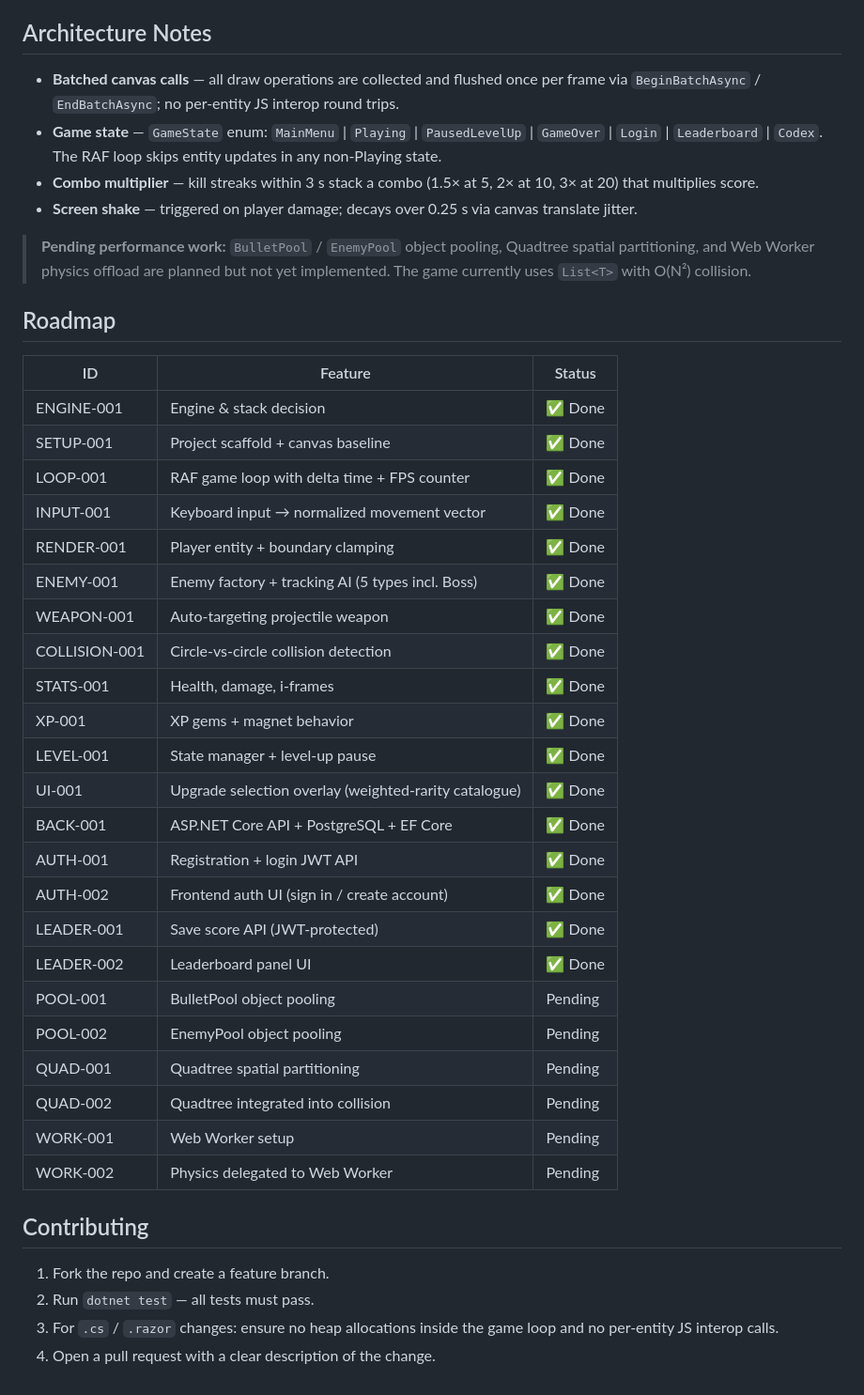
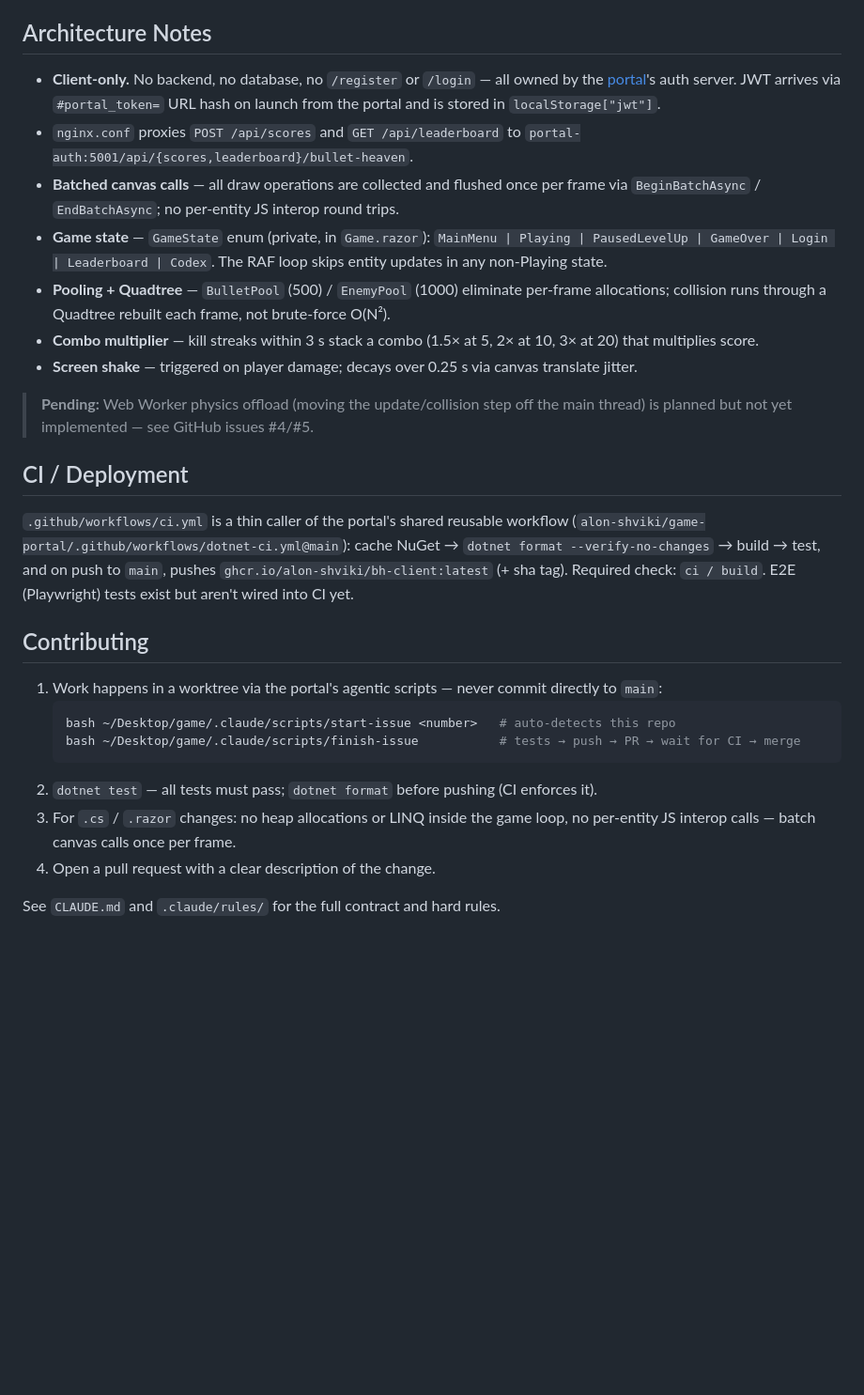
Before and after one commit to alon-shviki/Bullet-Heaven, a Markdown page: README.md, the part around one of its changes. Shown at 94% size. Drawn GitHub-style; blank space fills up the shorter version.

Commit message:
Refresh README: drop stale BulletHeaven.Server/backend references, document pooling+Quadtree, add CI section

````diff
--- a/README.md
+++ b/README.md
@@ -92,44 +100,29 @@ The primary weapon fires automatically and supports split shot (2–3 bullets),
 
 ## Architecture Notes
 
+- **Client-only.** No backend, no database, no `/register` or `/login` — all owned by the [portal](https://github.com/alon-shviki/game-portal)'s auth server. JWT arrives via `#portal_token=` URL hash on launch from the portal and is stored in `localStorage["jwt"]`.
+- `nginx.conf` proxies `POST /api/scores` and `GET /api/leaderboard` to `portal-auth:5001/api/{scores,leaderboard}/bullet-heaven`.
 - **Batched canvas calls** — all draw operations are collected and flushed once per frame via `BeginBatchAsync` / `EndBatchAsync`; no per-entity JS interop round trips.
-- **Game state** — `GameState` enum: `MainMenu` | `Playing` | `PausedLevelUp` | `GameOver` | `Login` | `Leaderboard` | `Codex`. The RAF loop skips entity updates in any non-Playing state.
+- **Game state** — `GameState` enum (private, in `Game.razor`): `MainMenu | Playing | PausedLevelUp | GameOver | Login | Leaderboard | Codex`. The RAF loop skips entity updates in any non-Playing state.
+- **Pooling + Quadtree** — `BulletPool` (500) / `EnemyPool` (1000) eliminate per-frame allocations; collision runs through a Quadtree rebuilt each frame, not brute-force O(N²).
 - **Combo multiplier** — kill streaks within 3 s stack a combo (1.5× at 5, 2× at 10, 3× at 20) that multiplies score.
 - **Screen shake** — triggered on player damage; decays over 0.25 s via canvas translate jitter.
 
-> **Pending performance work:** `BulletPool` / `EnemyPool` object pooling, Quadtree spatial partitioning, and Web Worker physics offload are planned but not yet implemented. The game currently uses `List<T>` with O(N²) collision.
+> **Pending:** Web Worker physics offload (moving the update/collision step off the main thread) is planned but not yet implemented — see GitHub issues #4/#5.
 
-## Roadmap
+## CI / Deployment
 
-| ID | Feature | Status |
-|----|---------|--------|
-| ENGINE-001 | Engine & stack decision | ✅ Done |
-| SETUP-001 | Project scaffold + canvas baseline | ✅ Done |
-| LOOP-001 | RAF game loop with delta time + FPS counter | ✅ Done |
-| INPUT-001 | Keyboard input → normalized movement vector | ✅ Done |
-| RENDER-001 | Player entity + boundary clamping | ✅ Done |
-| ENEMY-001 | Enemy factory + tracking AI (5 types incl. Boss) | ✅ Done |
-| WEAPON-001 | Auto-targeting projectile weapon | ✅ Done |
-| COLLISION-001 | Circle-vs-circle collision detection | ✅ Done |
-| STATS-001 | Health, damage, i-frames | ✅ Done |
-| XP-001 | XP gems + magnet behavior | ✅ Done |
-| LEVEL-001 | State manager + level-up pause | ✅ Done |
-| UI-001 | Upgrade selection overlay (weighted-rarity catalogue) | ✅ Done |
-| BACK-001 | ASP.NET Core API + PostgreSQL + EF Core | ✅ Done |
-| AUTH-001 | Registration + login JWT API | ✅ Done |
-| AUTH-002 | Frontend auth UI (sign in / create account) | ✅ Done |
-| LEADER-001 | Save score API (JWT-protected) | ✅ Done |
-| LEADER-002 | Leaderboard panel UI | ✅ Done |
-| POOL-001 | BulletPool object pooling | Pending |
-| POOL-002 | EnemyPool object pooling | Pending |
-| QUAD-001 | Quadtree spatial partitioning | Pending |
-| QUAD-002 | Quadtree integrated into collision | Pending |
-| WORK-001 | Web Worker setup | Pending |
-| WORK-002 | Physics delegated to Web Worker | Pending |
+`.github/workflows/ci.yml` is a thin caller of the portal's shared reusable workflow (`alon-shviki/game-portal/.github/workflows/dotnet-ci.yml@main`): cache NuGet → `dotnet format --verify-no-changes` → build → test, and on push to `main`, pushes `ghcr.io/alon-shviki/bh-client:latest` (+ sha tag). Required check: `ci / build`. E2E (Playwright) tests exist but aren't wired into CI yet.
 
 ## Contributing
 
-1. Fork the repo and create a feature branch.
-2. Run `dotnet test` — all tests must pass.
-3. For `.cs` / `.razor` changes: ensure no heap allocations inside the game loop and no per-entity JS interop calls.
+1. Work happens in a worktree via the portal's agentic scripts — never commit directly to `main`:
+   ```bash
+   bash ~/Desktop/game/.claude/scripts/start-issue <number>   # auto-detects this repo
+   bash ~/Desktop/game/.claude/scripts/finish-issue           # tests → push → PR → wait for CI → merge
+   ```
+2. `dotnet test` — all tests must pass; `dotnet format` before pushing (CI enforces it).
+3. For `.cs` / `.razor` changes: no heap allocations or LINQ inside the game loop, no per-entity JS interop calls — batch canvas calls once per frame.
 4. Open a pull request with a clear description of the change.
+
+See `CLAUDE.md` and `.claude/rules/` for the full contract and hard rules.
````
Also changed, not shown: other parts of README.md (+24 -16 lines).
